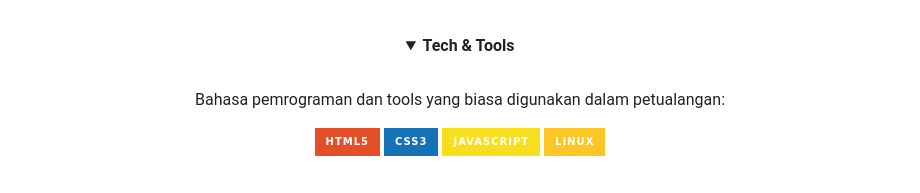
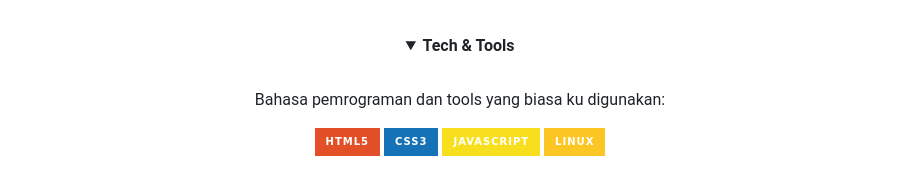
Before and after one commit to Rationatsu/Rationatsu, a Markdown page: README.md, the part around the change. Rendered like a GitHub page; folded sections open; badges without logos.

Commit message:
Update language and tools description in README

```diff
--- a/README.md
+++ b/README.md
@@ -24,7 +24,7 @@
 <details>
   <summary><b> Tech & Tools </b></summary>
   <br>
-  <p>Bahasa pemrograman dan tools yang biasa digunakan dalam petualangan:</p>
+  <p>Bahasa pemrograman dan tools yang biasa ku digunakan:</p>
   <p>
     <img src="https://img.shields.io/badge/HTML5-%23E34F26.svg?style=for-the-badge&logo=html5&logoColor=white" />
     <img src="https://img.shields.io/badge/CSS3-%231572B6.svg?style=for-the-badge&logo=css3&logoColor=white" />
```
